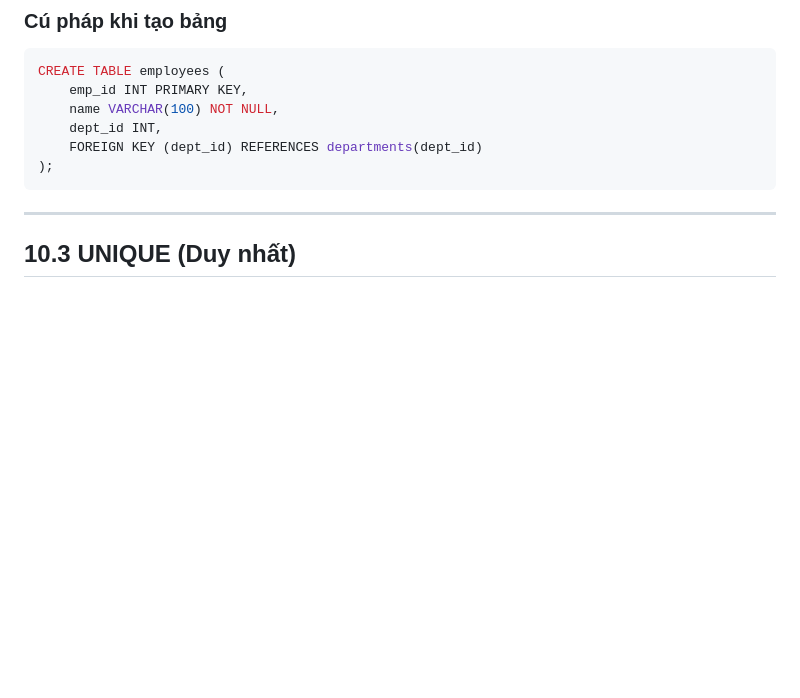
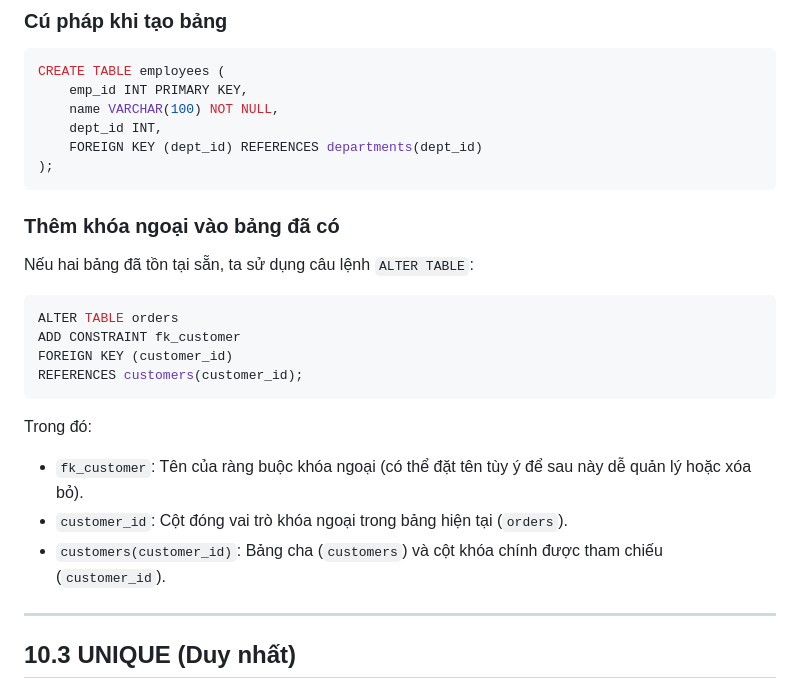
Before and after one commit to HuyNHT3/java-knowledge-docs, a Markdown page: memory-bank/Database/Database_Fundermentals.md, the part around the change. Rendered like a GitHub page; blank space fills up the shorter version.

Commit message:
20260712-update docs for Alter Table Contraint

````diff
--- a/memory-bank/Database/Database_Fundermentals.md
+++ b/memory-bank/Database/Database_Fundermentals.md
@@ -735,6 +735,19 @@ CREATE TABLE employees (
 );
 ```
 
+### Thêm khóa ngoại vào bảng đã có
+Nếu hai bảng đã tồn tại sẵn, ta sử dụng câu lệnh `ALTER TABLE`:
+```sql
+ALTER TABLE orders
+ADD CONSTRAINT fk_customer
+FOREIGN KEY (customer_id)
+REFERENCES customers(customer_id);
+```
+Trong đó:
+- `fk_customer`: Tên của ràng buộc khóa ngoại (có thể đặt tên tùy ý để sau này dễ quản lý hoặc xóa bỏ).
+- `customer_id`: Cột đóng vai trò khóa ngoại trong bảng hiện tại (`orders`).
+- `customers(customer_id)`: Bảng cha (`customers`) và cột khóa chính được tham chiếu (`customer_id`).
+
 ---
 
 ## 10.3 UNIQUE (Duy nhất)
````
